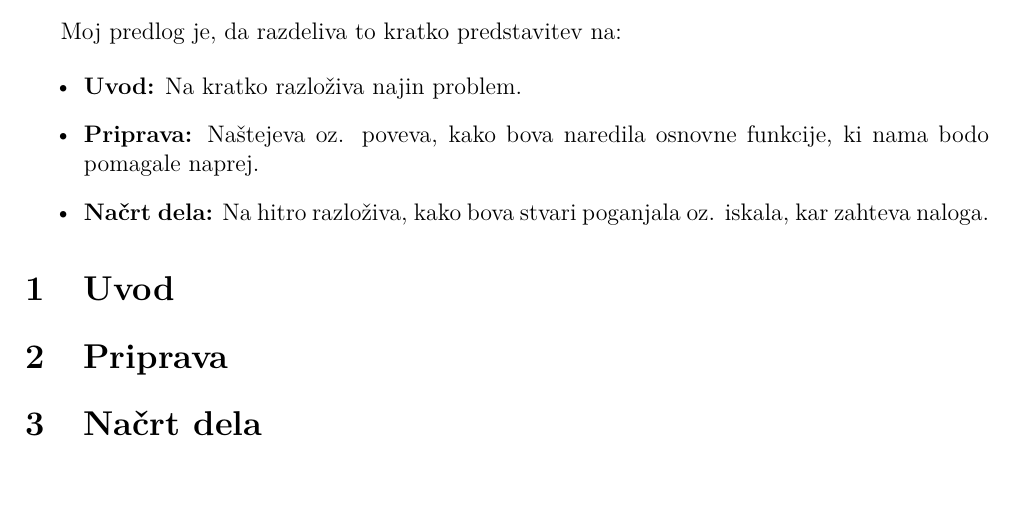
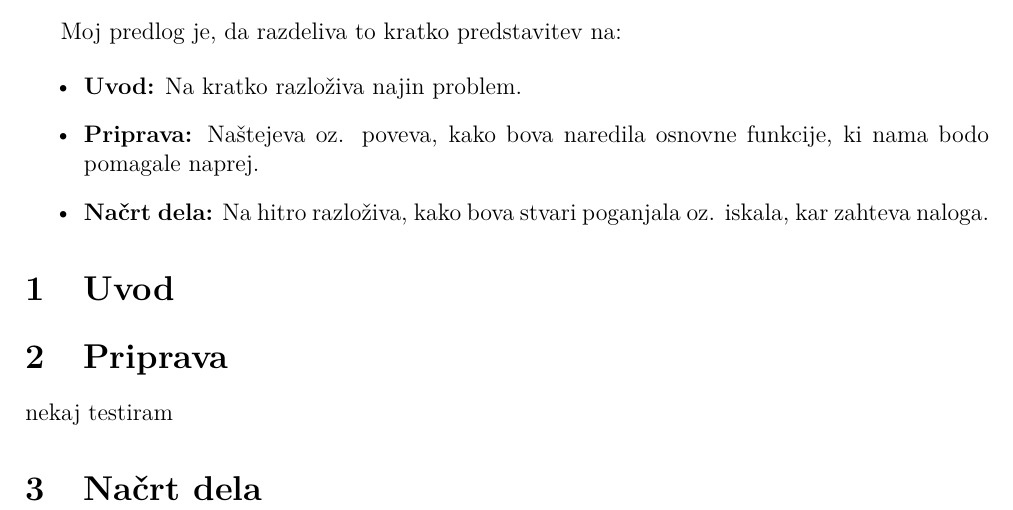
Before and after one commit to ZigaObradovic/FP_Group13, a LaTeX document (Kratek opis/KratekOpis.tex): part of the page, cut so that both start at the same text. Compiled offline with pdfLaTeX.

Commit message:
test branch

```diff
--- a/Kratek opis/KratekOpis.tex
+++ b/Kratek opis/KratekOpis.tex
@@ -27,6 +27,7 @@ Moj predlog je, da razdeliva to kratko predstavitev na:
 \section{Uvod}
 
 \section{Priprava}
+nekaj testiram
 
 \section{Načrt dela}
 
```
Also changed, not shown: Kratek opis/KratekOpis.pdf.
